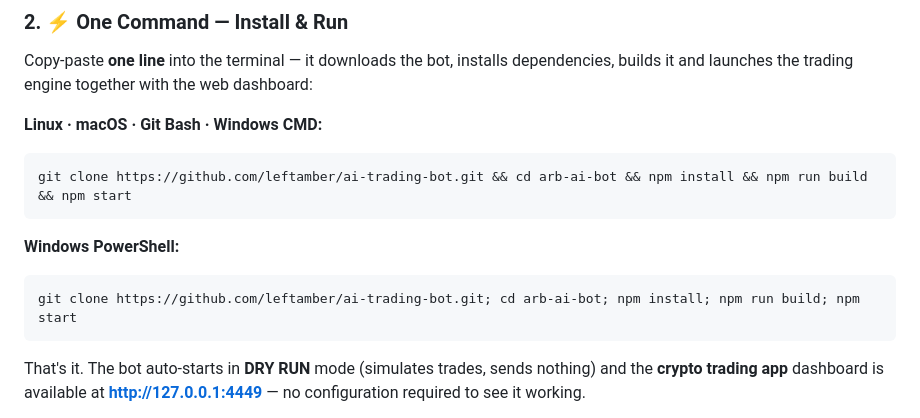
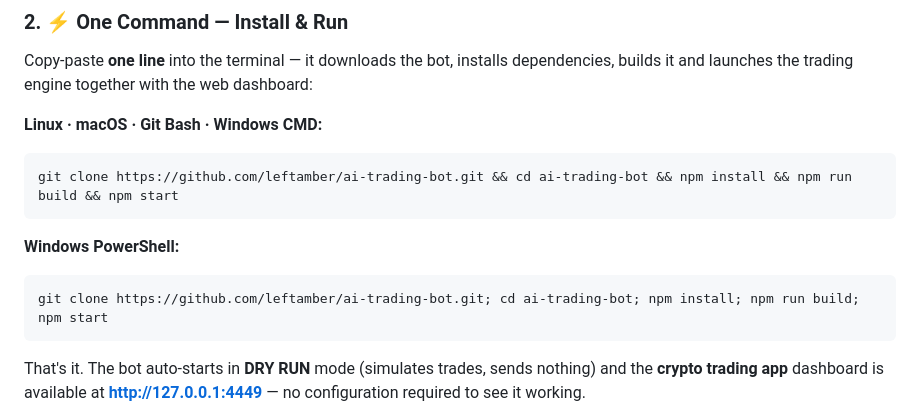
Before and after one commit to leftamber/Polymarket-AI-Trading-Bot, a Markdown page: README.md, the part around the change. Drawn GitHub-style.

````diff
--- a/README.md
+++ b/README.md
@@ -71,13 +71,13 @@ Copy-paste **one line** into the terminal — it downloads the bot, installs dep
 **Linux · macOS · Git Bash · Windows CMD:**
 
 ```bash
-git clone https://github.com/leftamber/ai-trading-bot.git && cd arb-ai-bot && npm install && npm run build && npm start
+git clone https://github.com/leftamber/ai-trading-bot.git && cd ai-trading-bot && npm install && npm run build && npm start
 ```
 
 **Windows PowerShell:**
 
 ```powershell
-git clone https://github.com/leftamber/ai-trading-bot.git; cd arb-ai-bot; npm install; npm run build; npm start
+git clone https://github.com/leftamber/ai-trading-bot.git; cd ai-trading-bot; npm install; npm run build; npm start
 ```
 
 That's it. The bot auto-starts in **DRY RUN** mode (simulates trades, sends nothing) and the **crypto trading app** dashboard is available at **http://127.0.0.1:4449** — no configuration required to see it working.
````
